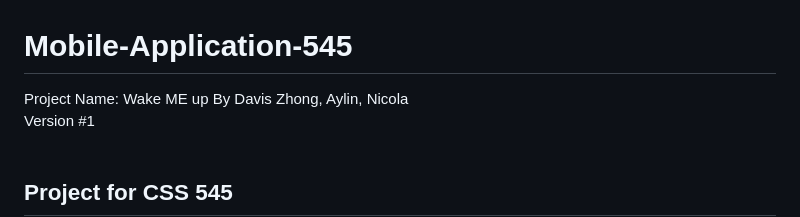
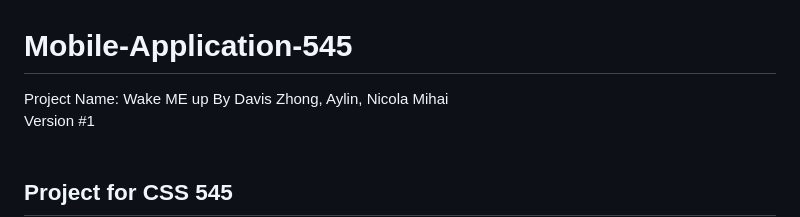
Before and after one commit to DavisZee/AlarmApp, a Markdown page: README.md, the part around the change printed below. Rendered like a GitHub page.

```diff
--- a/README.md
+++ b/README.md
@@ -1,6 +1,6 @@
 # Mobile-Application-545
 Project Name: Wake ME up
-By Davis Zhong, Aylin, Nicola <br>
+By Davis Zhong, Aylin, Nicola Mihai<br>
 Version #1 <br>
 <br>
 
```
Also changed, not shown: other parts of README.md (+2 -0 lines).
